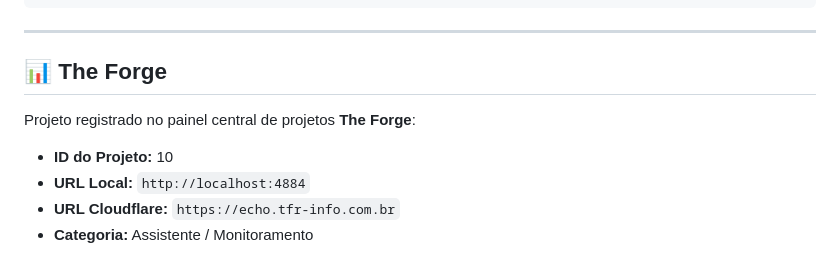
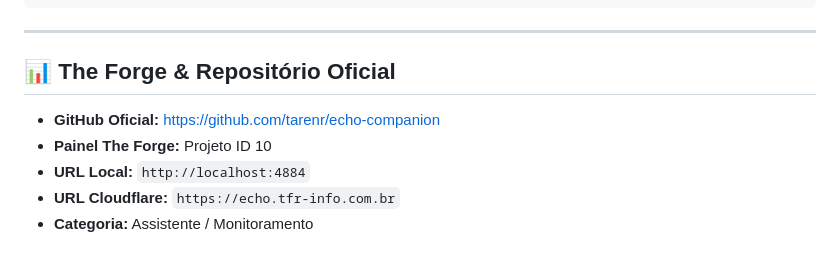
Before and after one commit to tarenr/echo-companion, a Markdown page: README.md, the part around one of its changes. Drawn GitHub-style.

Commit message:
docs: adicionar link oficial do repositorio remoto no GitHub

```diff
--- a/README.md
+++ b/README.md
@@ -115,10 +118,10 @@ echo-companion/
 
 ---
 
-## 📊 The Forge
+## 📊 The Forge & Repositório Oficial
 
-Projeto registrado no painel central de projetos **The Forge**:
-- **ID do Projeto:** 10
+- **GitHub Oficial:** [https://github.com/tarenr/echo-companion](https://github.com/tarenr/echo-companion)
+- **Painel The Forge:** Projeto ID 10
 - **URL Local:** `http://localhost:4884`
 - **URL Cloudflare:** `https://echo.tfr-info.com.br`
 - **Categoria:** Assistente / Monitoramento
```
Also changed, not shown: other parts of README.md (+3 -0 lines).
